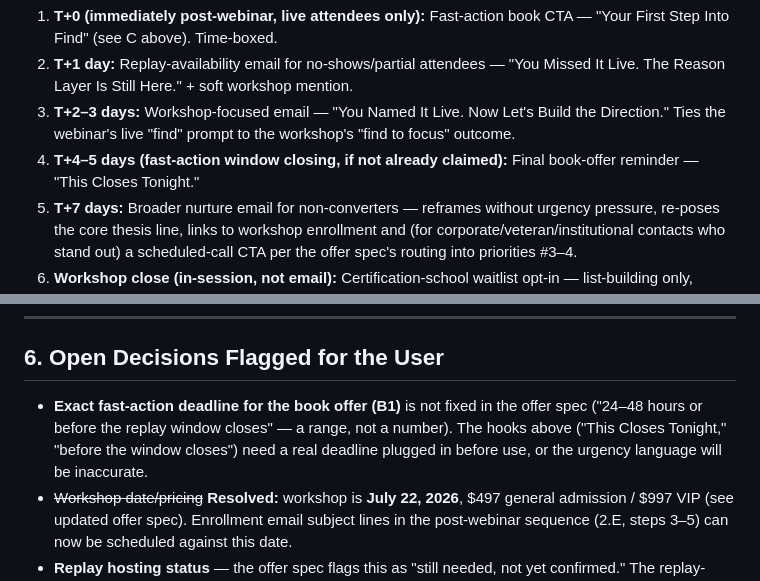
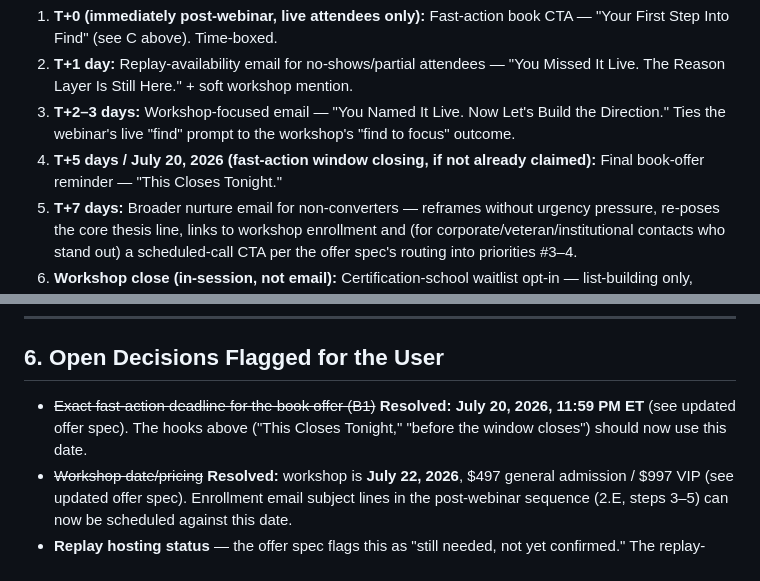
Before and after one commit to palmerga15-alt/purpose-sphere-revenue-system, a Markdown page: content/2026-07-15-purposeology-ai-webinar-content-angles.md, 2 parts joined by grey strips. Drawn GitHub-style.

```diff
--- a/content/2026-07-15-purposeology-ai-webinar-content-angles.md
+++ b/content/2026-07-15-purposeology-ai-webinar-content-angles.md
@@ -67,7 +67,7 @@ Sequence logic, keyed to the five-stage journey and the report's replay-traffic
 1. **T+0 (immediately post-webinar, live attendees only):** Fast-action book CTA — "Your First Step Into Find" (see C above). Time-boxed.
 2. **T+1 day:** Replay-availability email for no-shows/partial attendees — "You Missed It Live. The Reason Layer Is Still Here." + soft workshop mention.
 3. **T+2–3 days:** Workshop-focused email — "You Named It Live. Now Let's Build the Direction." Ties the webinar's live "find" prompt to the workshop's "find to focus" outcome.
-4. **T+4–5 days (fast-action window closing, if not already claimed):** Final book-offer reminder — "This Closes Tonight."
+4. **T+5 days / July 20, 2026 (fast-action window closing, if not already claimed):** Final book-offer reminder — "This Closes Tonight."
 5. **T+7 days:** Broader nurture email for non-converters — reframes without urgency pressure, re-poses the core thesis line, links to workshop enrollment and (for corporate/veteran/institutional contacts who stand out) a scheduled-call CTA per the offer spec's routing into priorities #3–4.
 6. **Workshop close (in-session, not email):** Certification-school waitlist opt-in — list-building only, framed as "the next horizon beyond focus" (form), not sold or priced.
 
@@ -110,6 +110,6 @@ Per the offer spec and research report, segment strength and framing differ —
 
 ## 6. Open Decisions Flagged for the User
 
-- **Exact fast-action deadline for the book offer (B1)** is not fixed in the offer spec ("24–48 hours or before the replay window closes" — a range, not a number). The hooks above ("This Closes Tonight," "before the window closes") need a real deadline plugged in before use, or the urgency language will be inaccurate.
+- ~~Exact fast-action deadline for the book offer (B1)~~ **Resolved:** **July 20, 2026, 11:59 PM ET** (see updated offer spec). The hooks above ("This Closes Tonight," "before the window closes") should now use this date.
 - ~~Workshop date/pricing~~ **Resolved:** workshop is **July 22, 2026**, $497 general admission / $997 VIP (see updated offer spec). Enrollment email subject lines in the post-webinar sequence (2.E, steps 3–5) can now be scheduled against this date.
 - **Replay hosting status** — the offer spec flags this as "still needed, not yet confirmed." The replay-promotion title in 2.B and sequence step 2 in 2.E assume a replay link exists; confirm before sending.
```
Also changed, not shown: offers/2026-07-15-purposeology-ai-webinar-offer-suite.md (+3 -1 lines).
